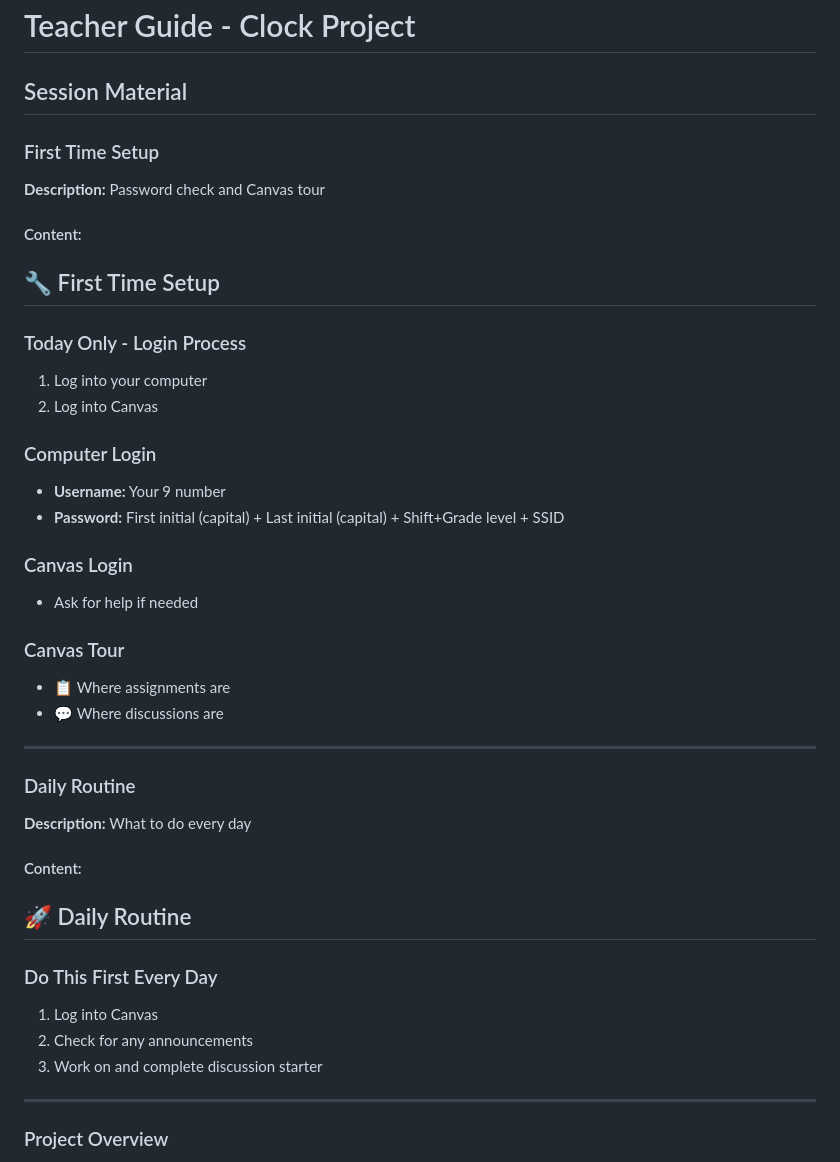
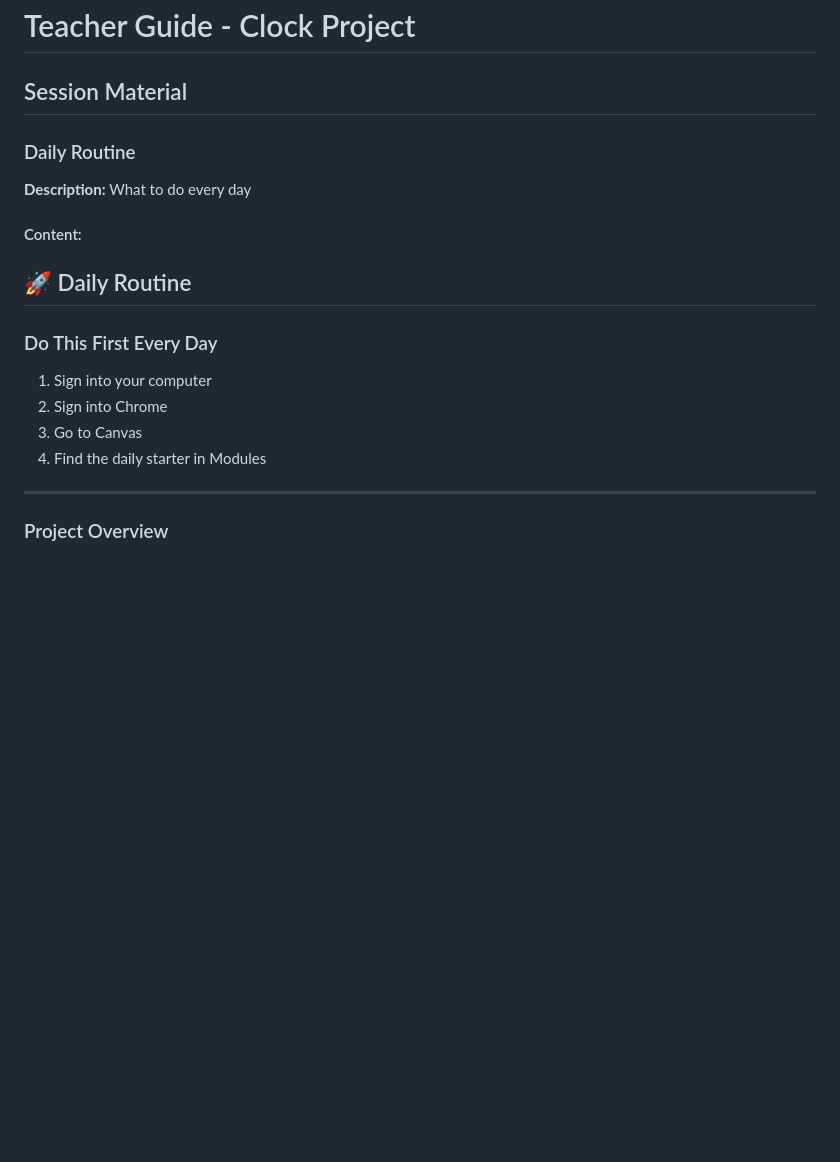
Before and after one commit to sweston-teacher/junior-high-stem-projects, a Markdown page: 01-clock-project/teacher-guide.md, the part around the change. Drawn GitHub-style; blank space fills up the shorter version.

Commit message:
Update teaching materials Tue 08/19/2025 22:10:25.23

```diff
--- a/01-clock-project/teacher-guide.md
+++ b/01-clock-project/teacher-guide.md
@@ -1,29 +1,6 @@
 # Teacher Guide - Clock Project
 
 ## Session Material
-
-### First Time Setup
-**Description:** Password check and Canvas tour
-
-#### Content:
-## 🔧 First Time Setup
-
-### Today Only - Login Process
-1. Log into your computer
-2. Log into Canvas
-
-### Computer Login
-- **Username:** Your 9 number
-- **Password:** First initial (capital) + Last initial (capital) + Shift+Grade level + SSID
-
-### Canvas Login
-- Ask for help if needed
-
-### Canvas Tour
-- 📋 Where assignments are
-- 💬 Where discussions are
-
----
 
 ### Daily Routine
 **Description:** What to do every day
@@ -32,9 +9,10 @@
 ## 🚀 Daily Routine
 
 ### Do This First Every Day
-1. Log into Canvas
-2. Check for any announcements
-3. Work on and complete discussion starter
+1. Sign into your computer
+2. Sign into Chrome
+3. Go to Canvas
+4. Find the daily starter in Modules
 
 ---
 
```
